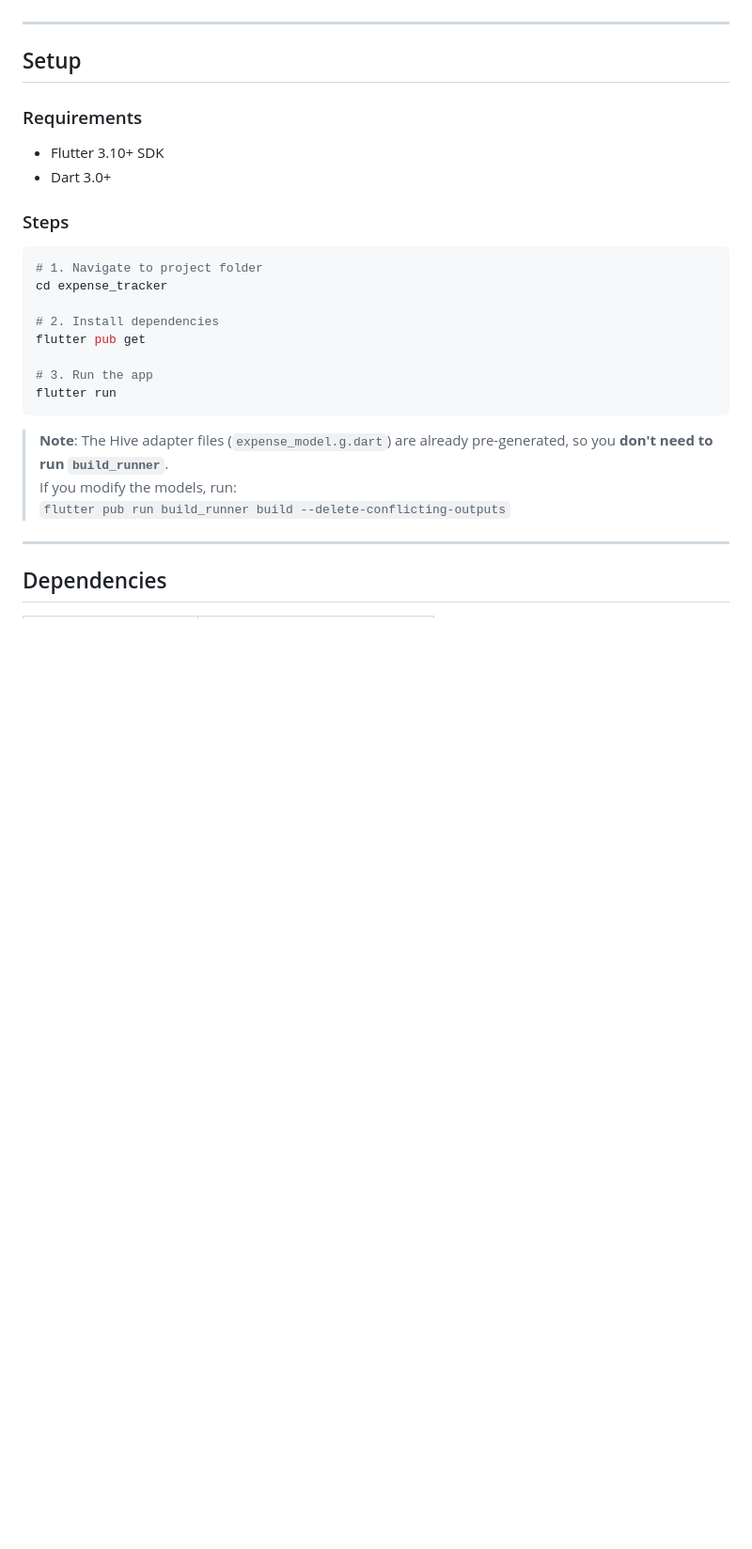
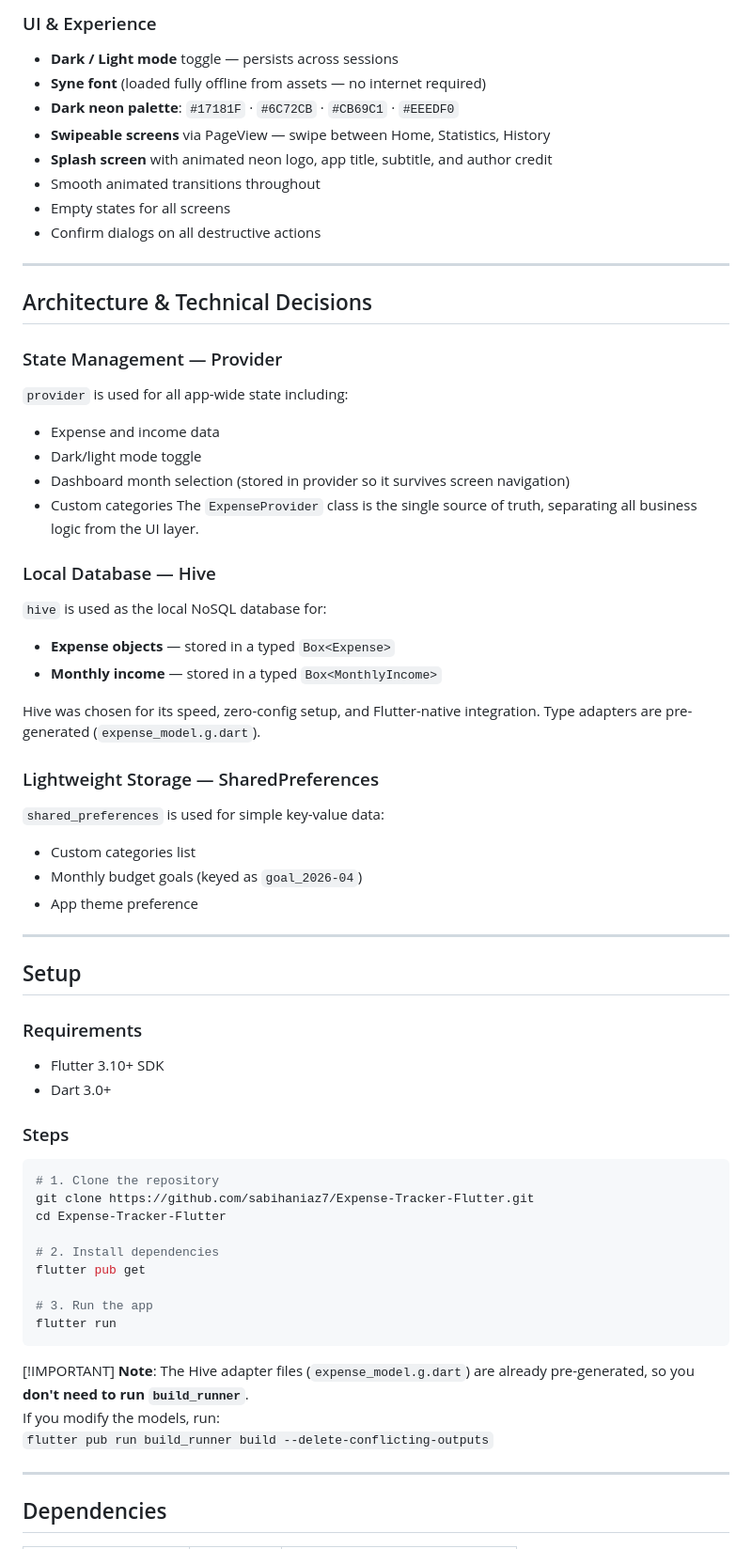
Before and after one commit to sabihaniaz7/Expense-Tracker-Flutter, a Markdown page: README.md, the part around one of its changes. Shown at 94% size. Drawn GitHub-style; blank space fills up the shorter version.

````diff
--- a/README.md
+++ b/README.md
@@ -49,3 +63,44 @@ A modern, aesthetic expense tracker app built with Flutter
+### UI & Experience
+
+- **Dark / Light mode** toggle — persists across sessions
+- **Syne font** (loaded fully offline from assets — no internet required)
+- **Dark neon palette**: `#17181F` · `#6C72CB` · `#CB69C1` · `#EEEDF0`
+- **Swipeable screens** via PageView — swipe between Home, Statistics, History
+- **Splash screen** with animated neon logo, app title, subtitle, and author credit
+- Smooth animated transitions throughout
+- Empty states for all screens
+- Confirm dialogs on all destructive actions
+
+---
+
+## Architecture & Technical Decisions
+
+### State Management — Provider
+
+`provider` is used for all app-wide state including:
+
+- Expense and income data
+- Dark/light mode toggle
+- Dashboard month selection (stored in provider so it survives screen navigation)
+- Custom categories
+The `ExpenseProvider` class is the single source of truth, separating all business logic from the UI layer.
+
+### Local Database — Hive
+
+`hive` is used as the local NoSQL database for:
+
+- **Expense objects** — stored in a typed `Box<Expense>`
+- **Monthly income** — stored in a typed `Box<MonthlyIncome>`
+
+Hive was chosen for its speed, zero-config setup, and Flutter-native integration. Type adapters are pre-generated (`expense_model.g.dart`).
+
+### Lightweight Storage — SharedPreferences
+
+`shared_preferences` is used for simple key-value data:
+
+- Custom categories list
+- Monthly budget goals (keyed as `goal_2026-04`)
+- App theme preference
 
 ---
 
@@ -59,8 +114,9 @@ A modern, aesthetic expense tracker app built with Flutter
 ### Steps
 
 ```bash
-# 1. Navigate to project folder
-cd expense_tracker
+# 1. Clone the repository
+git clone https://github.com/sabihaniaz7/Expense-Tracker-Flutter.git
+cd Expense-Tracker-Flutter
 
 # 2. Install dependencies
 flutter pub get
@@ -69,9 +125,10 @@ flutter pub get
 flutter run
 ```
 
-> **Note**: The Hive adapter files (`expense_model.g.dart`) are already pre-generated, so you **don't need to run `build_runner`**.
-> If you modify the models, run:
-> `flutter pub run build_runner build --delete-conflicting-outputs`
+[!IMPORTANT]
+**Note**: The Hive adapter files (`expense_model.g.dart`) are already pre-generated, so you **don't need to run `build_runner`**.
+If you modify the models, run:
+`flutter pub run build_runner build --delete-conflicting-outputs`
 
 ---
 
````
Also changed, not shown: other parts of README.md (+69 -61 lines).
